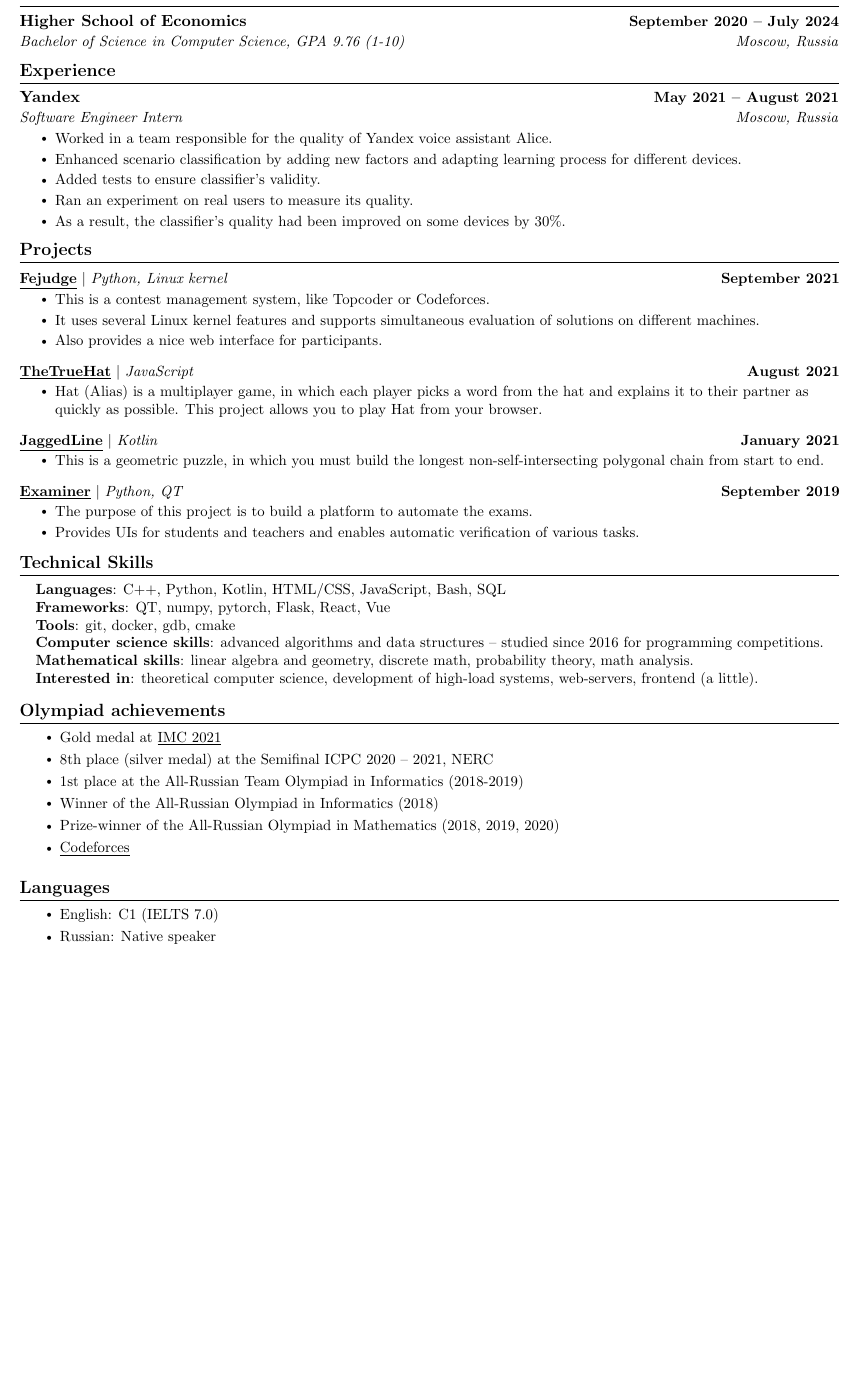
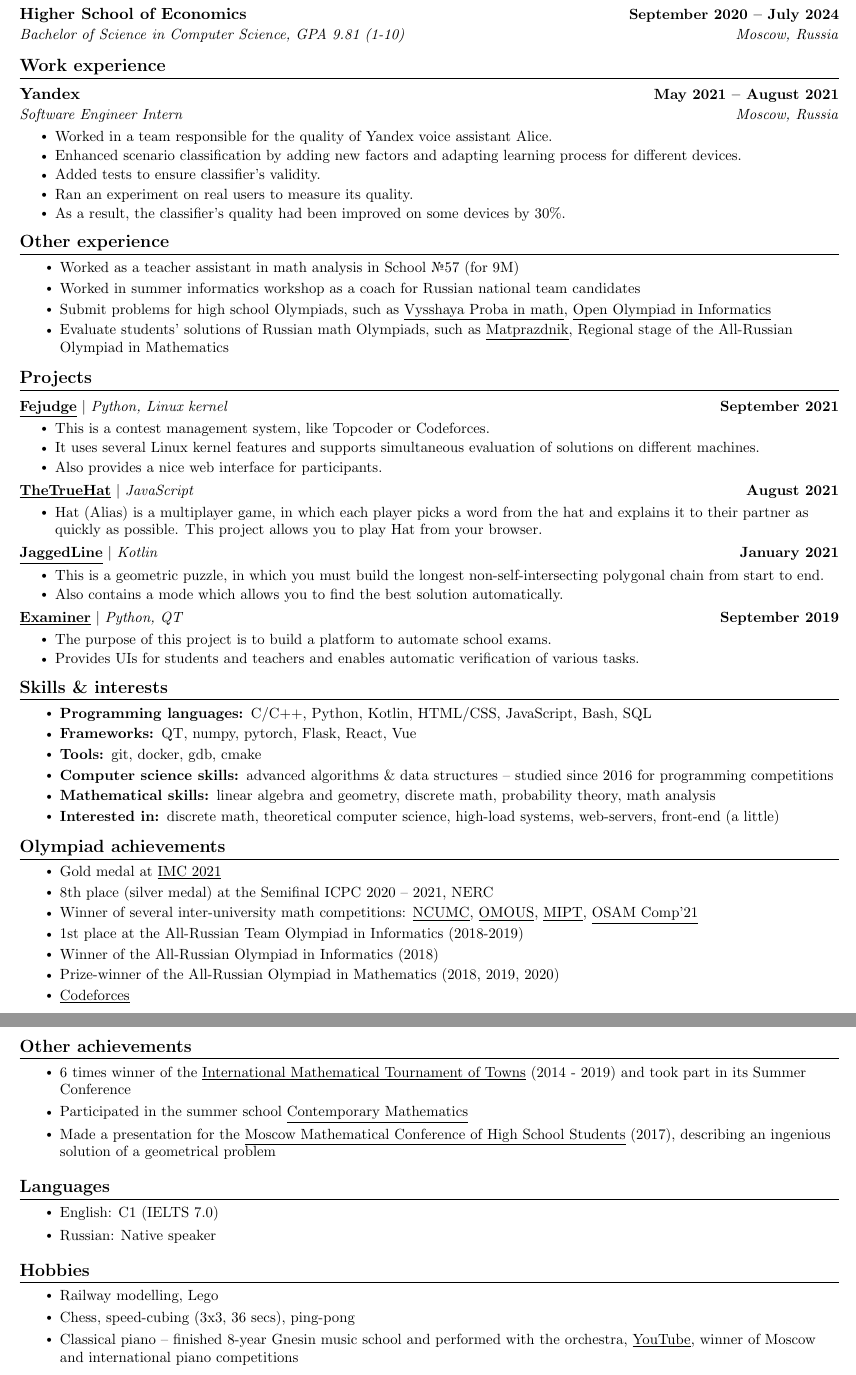
Before and after one commit to kuyanov/CV, a LaTeX CV (common/cv-common.tex): part of the page before the commit and two parts of pages 1 and 2 of 2 after it, the two joined at a grey line, cut so that both start at the same text, the shorter picture padded with empty space. Compiled offline with pdfLaTeX.

Commit message:
Improved cv-common

```diff
--- a/common/cv-common.tex
+++ b/common/cv-common.tex
@@ -36,12 +36,11 @@
 \renewcommand{\headrulewidth}{0pt}
 \renewcommand{\footrulewidth}{0pt}
 
-% Adjust margins
 \addtolength{\oddsidemargin}{-0.6in}
 \addtolength{\evensidemargin}{-0.5in}
+\addtolength{\textheight}{1.4in}
 \addtolength{\textwidth}{1.19in}
-\addtolength{\topmargin}{-.7in}
-\addtolength{\textheight}{1.4in}
+\addtolength{\topmargin}{-0.7in}
 
 \urlstyle{same}
 
@@ -101,10 +75,9 @@
 \newcommand{\resumeSubHeadingListStart}{\begin{itemize}[leftmargin=0.0in, label={}]}
 \newcommand{\resumeSubHeadingListEnd}{\end{itemize}}
 \newcommand{\resumeItemListStart}{\begin{itemize}}
-\newcommand{\resumeItemListEnd}{\end{itemize}\vspace{-5pt}}
-
-%-------------------------------------------
-%%%%%%  RESUME STARTS HERE  %%%%%%%%%%%%%%%%%%%%%%%%%%%%
+\newcommand{\resumeItemListEnd}{\end{itemize}\vspace{-8pt}}
+\newcommand{\resumeItem}[1]{\item\small{{#1 \vspace{-2pt}}}}
+\newcommand{\resumeSubItem}[1]{\resumeItem{#1}\vspace{-4pt}}
 
 
 \begin{document}
@@ -119,19 +92,17 @@
 \end{center}
 
 
-%-----------EDUCATION-----------
 \section{Education}
     \resumeSubHeadingListStart
-    \resumeSubheading
+        \resumeSubHeading
         {Higher School of Economics}{September 2020 -- July 2024}
-        {Bachelor of Science in Computer Science, GPA 9.76 (1-10)}{Moscow, Russia}
+        {Bachelor of Science in Computer Science, GPA 9.81 (1-10)}{Moscow, Russia}
     \resumeSubHeadingListEnd
 
 
-%----------EXPERIENCE-----------
-\section{Experience}
+\section{Work experience}
     \resumeSubHeadingListStart
-    \resumeSubheading
+        \resumeSubHeading
         {Yandex}{May 2021 -- August 2021}
         {Software Engineer Intern}{Moscow, Russia}
         \resumeItemListStart
@@ -142,13 +113,20 @@
             \resumeItem{As a result, the classifier's quality had been improved on some devices by 30\%.}
         \resumeItemListEnd
     \resumeSubHeadingListEnd
-\vspace{-16pt}
 
 
-%-----------PROJECTS------------
+\section{Other experience}
+    \resumeItemListStart
+        \resumeSubItem{Worked as a teacher assistant in math analysis in School №57 (for 9M)}
+        \resumeSubItem{Worked in summer informatics workshop as a coach for Russian national team candidates}
+        \resumeSubItem{Submit problems for high school Olympiads, such as \href{https://olymp.hse.ru/mmo/math}{\underline{Vysshaya Proba in math}}, \href{https://olympiads.ru/zaoch}{\underline{Open Olympiad in Informatics}}}
+        \resumeSubItem{Evaluate students' solutions of Russian math Olympiads, such as \href{https://olympiads.mccme.ru/matprazdnik}{\underline{Matprazdnik}}, Regional stage of the All-Russian Olympiad in Mathematics}
+    \resumeItemListEnd
+
+
 \section{Projects}
-    \vspace{-5pt}
     \resumeSubHeadingListStart
+
         \resumeProjectHeading
         {\textbf{\href{https://github.com/m20-sch57/Fejudge}{\underline{Fejudge}}} $|$ \emph{Python, Linux kernel}}{September 2021}
         \resumeItemListStart
@@ -156,49 +134,46 @@
             \resumeItem{It uses several Linux kernel features and supports simultaneous evaluation of solutions on different machines.}
             \resumeItem{Also provides a nice web interface for participants.}
         \resumeItemListEnd
-        \vspace{-13pt}
+
         \resumeProjectHeading
         {\textbf{\href{https://github.com/m20-sch57/thetruehat}{\underline{TheTrueHat}}} $|$ \emph{JavaScript}}{August 2021}
         \resumeItemListStart
             \resumeItem{Hat (Alias) is a multiplayer game, in which each player picks a word from the hat and explains it to their partner as quickly as possible. This project allows you to play Hat from your browser.}
         \resumeItemListEnd
-        \vspace{-13pt}
+
         \resumeProjectHeading
         {\textbf{\href{https://github.com/JaggedLine/KotlinLine}{\underline{JaggedLine}}} $|$ \emph{Kotlin}}{January 2021}
         \resumeItemListStart
             \resumeItem{This is a geometric puzzle, in which you must build the longest non-self-intersecting polygonal chain from start to end.}
+            \resumeItem{Also contains a mode which allows you to find the best solution automatically.}
         \resumeItemListEnd
-        \vspace{-13pt}
+
         \resumeProjectHeading
         {\textbf{\href{https://github.com/m20-sch57/exam-system}{\underline{Examiner}}} $|$ \emph{Python, QT}}{September 2019}
         \resumeItemListStart
-            \resumeItem{The purpose of this project is to build a platform to automate the exams.}
+            \resumeItem{The purpose of this project is to build a platform to automate school exams.}
             \resumeItem{Provides UIs for students and teachers and enables automatic verification of various tasks.}
         \resumeItemListEnd
+
     \resumeSubHeadingListEnd
-\vspace{-15pt}
 
 
-%------PROGRAMMING SKILLS-------
-\section{Technical Skills}
-\begin{itemize}[leftmargin=0.15in, label={}]
-    \small{\item{
-        \textbf{Languages}{: C++, Python, Kotlin, HTML/CSS, JavaScript, Bash, SQL} \\
-        \textbf{Frameworks}{: QT, numpy, pytorch, Flask, React, Vue} \\
-        \textbf{Tools}{: git, docker, gdb, cmake} \\
-        \textbf{Computer science skills}{: advanced algorithms and data structures -- studied since 2016 for programming competitions.} \\
-        \textbf{Mathematical skills}{: linear algebra and geometry, discrete math, probability theory, math analysis.} \\
-        \textbf{Interested in}{: theoretical computer science, development of high-load systems, web-servers, frontend (a little).} \\
-    }}
-\end{itemize}
-\vspace{-16pt}
+\section{Skills \& interests}
+    \resumeItemListStart
+        \resumeSubItem{\textbf{Programming languages: }{C/C++, Python, Kotlin, HTML/CSS, JavaScript, Bash, SQL}}
+        \resumeSubItem{\textbf{Frameworks: }{QT, numpy, pytorch, Flask, React, Vue}}
+        \resumeSubItem{\textbf{Tools: }{git, docker, gdb, cmake}}
+        \resumeSubItem{\textbf{Computer science skills: }{advanced algorithms \& data structures -- studied since 2016 for programming competitions}}
+        \resumeSubItem{\textbf{Mathematical skills: }{linear algebra and geometry, discrete math, probability theory, math analysis}}
+        \resumeSubItem{\textbf{Interested in: }{discrete math, theoretical computer science, high-load systems, web-servers, front-end (a little)}}
+    \resumeItemListEnd
 
 
-%-----------OLYMPIADS-----------
 \section{Olympiad achievements}
     \resumeItemListStart
         \resumeSubItem{Gold medal at \href{https://imc-math.org.uk/?year=2021}{\underline{IMC 2021}}}
         \resumeSubItem{8th place (silver medal) at the Semifinal ICPC 2020 – 2021, NERC}
+        \resumeSubItem{Winner of several inter-university math competitions: \href{https://iuhd.edu.tm/competition/44}{\underline{NCUMC}}, \href{https://iuhd.edu.tm/competition/45}{\underline{OMOUS}}, \href{http://www.rkarasev.ru/note/66}{\underline{MIPT}}, \href{https://cs.hse.ru/en/announcements/504365867.html}{\underline{OSAM Comp'21}}}
         \resumeSubItem{1st place at the All-Russian Team Olympiad in Informatics (2018-2019)}
         \resumeSubItem{Winner of the All-Russian Olympiad in Informatics (2018)}
         \resumeSubItem{Prize-winner of the All-Russian Olympiad in Mathematics (2018, 2019, 2020)}
@@ -206,7 +181,14 @@
     \resumeItemListEnd
 
 
-%-----------LANGUAGES-----------
+\section{Other achievements}
+    \resumeItemListStart
+        \resumeSubItem{6 times winner of the \href{https://www.turgor.ru/en/}{\underline{International Mathematical Tournament of Towns}} (2014 - 2019) and took part in its Summer Conference}
+        \resumeSubItem{Participated in the summer school \href{https://www.mccme.ru/dubna/eng/}{\underline{Contemporary Mathematics}}}
+        \resumeSubItem{Made a presentation for the \href{https://mccme.ru/mmks/index_eng.htm}{\underline{Moscow Mathematical Conference of High School Students}} (2017), describing an ingenious solution of a geometrical problem}
+    \resumeItemListEnd
+
+
 \section{Languages}
     \resumeItemListStart
         \resumeSubItem{English: C1 (IELTS 7.0)}
@@ -214,4 +196,12 @@
     \resumeItemListEnd
 
 
+\section{Hobbies}
+    \resumeItemListStart
+        \resumeSubItem{Railway modelling, Lego}
+        \resumeSubItem{Chess, speed-cubing (3x3, 36 secs), ping-pong}
+        \resumeSubItem{Classical piano -- finished 8-year Gnesin music school and performed with the orchestra, \href{https://www.youtube.com/user/FeodorKuyanov/playlists}{\underline{YouTube}}, winner of Moscow and international piano competitions}
+    \resumeItemListEnd
+
+
 \end{document}
```
Also changed, not shown: common/cv-common.pdf, common/cv-common.tex (41 more changed lines). Lines whose indentation alone changed are shown as unchanged.
